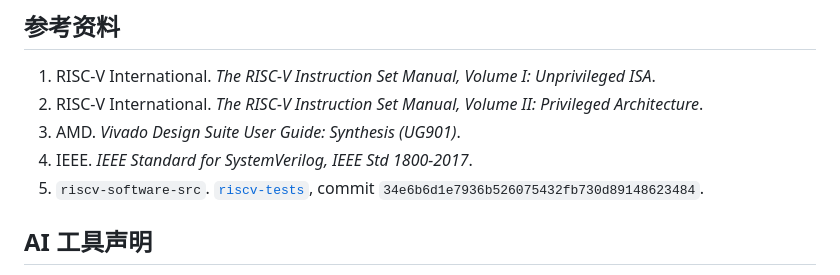
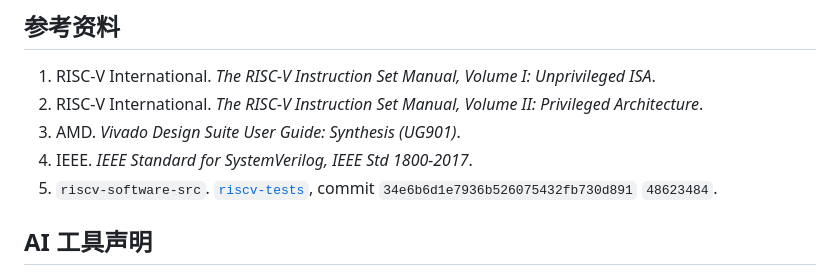
Before and after one commit to kas030/riscv-cpu, a Markdown page: docs/technical-report.md, the part around the change. GitHub-like rendering.

Commit message:
docs(report): 强制 commit ID 换行，防止超出边距

```diff
--- a/docs/technical-report.md
+++ b/docs/technical-report.md
@@ -759,7 +759,7 @@ riscv-cpu-remote/
 2. RISC-V International. *The RISC-V Instruction Set Manual, Volume II: Privileged Architecture*.
 3. AMD. *Vivado Design Suite User Guide: Synthesis (UG901)*.
 4. IEEE. *IEEE Standard for SystemVerilog, IEEE Std 1800-2017*.
-5. `riscv-software-src`. [`riscv-tests`](https://github.com/riscv-software-src/riscv-tests), commit `34e6b6d1e7936b526075432fb730d89148623484`.
+5. `riscv-software-src`. [`riscv-tests`](https://github.com/riscv-software-src/riscv-tests), commit `34e6b6d1e7936b526075432fb730d891` `48623484`.
 
 ## AI 工具声明
 
```
